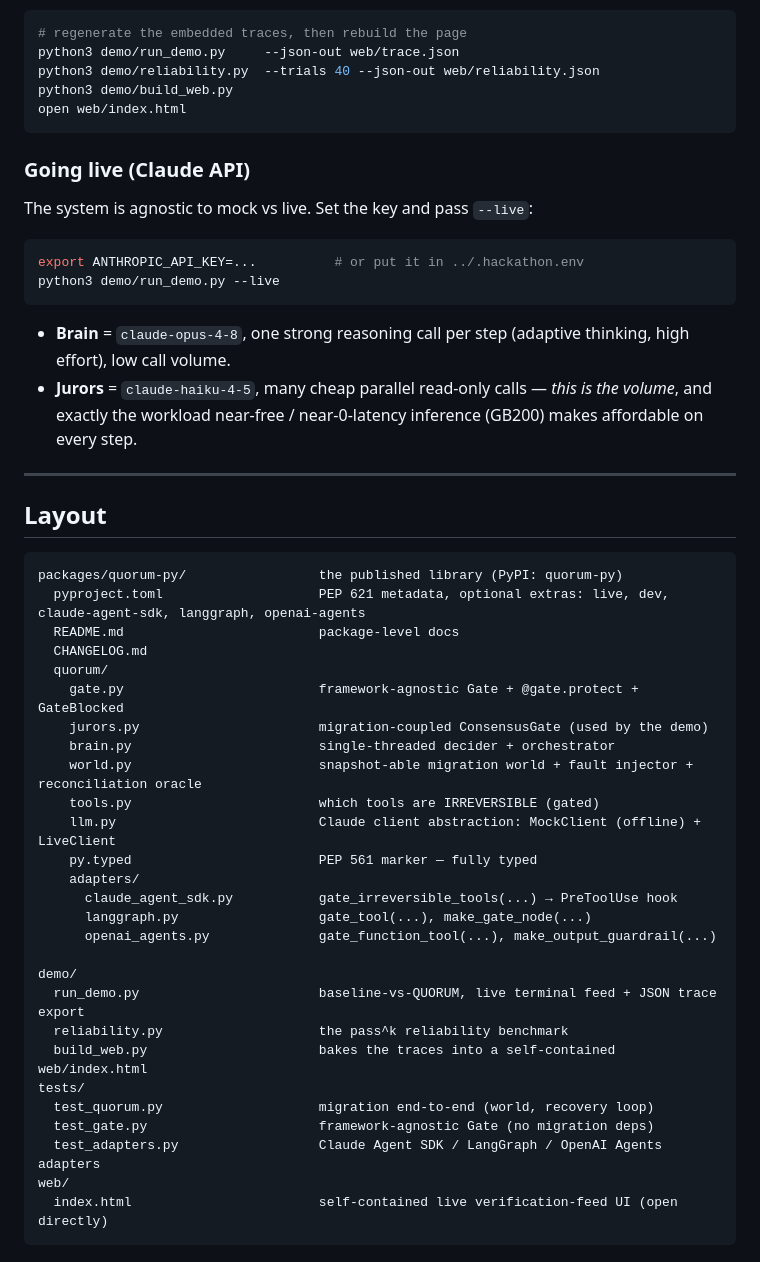
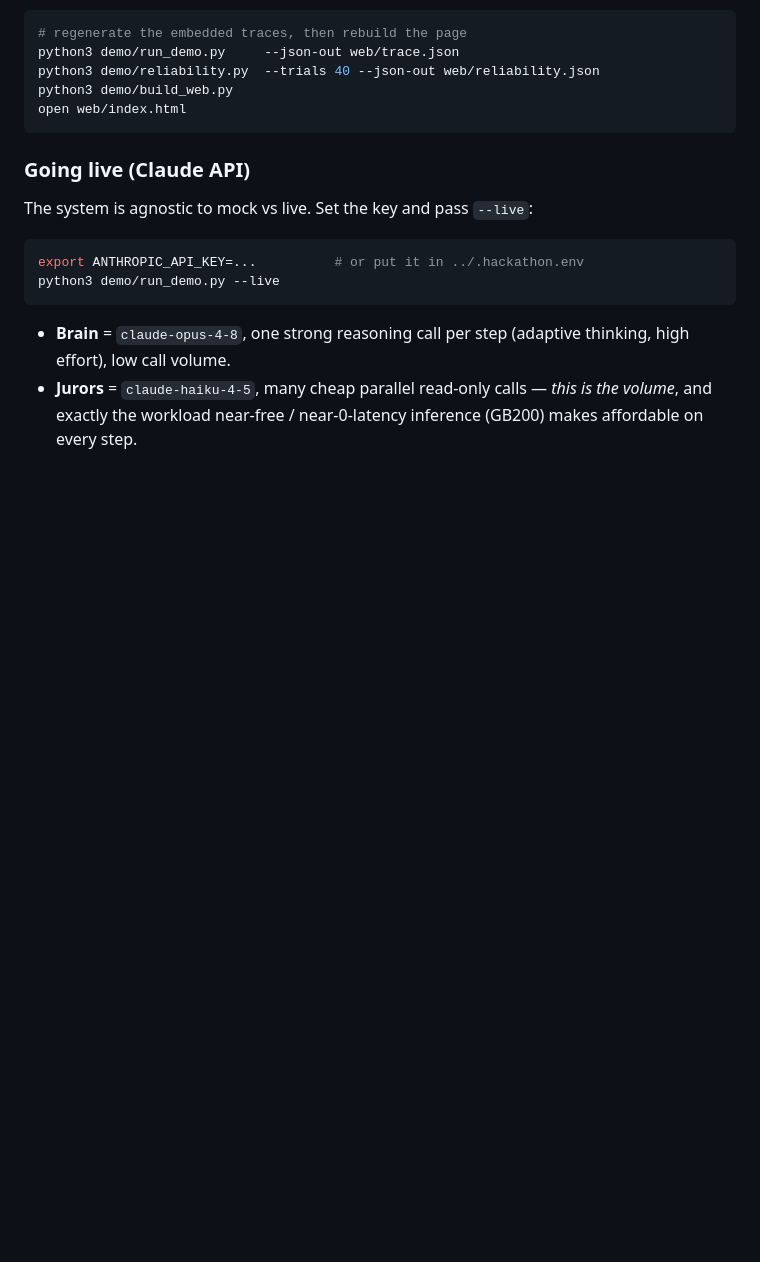
Before and after one commit to sarvesh-tiku/quorum, a Markdown page: README.md, the part around the change. GitHub-like rendering; blank space fills up the shorter version.

````diff
--- a/README.md
+++ b/README.md
@@ -225,37 +225,3 @@ python3 demo/run_demo.py --live
 - **Jurors** = `claude-haiku-4-5`, many cheap parallel read-only calls — *this is the
   volume*, and exactly the workload near-free / near-0-latency inference (GB200) makes
   affordable on every step.
-
----
-
-## Layout
-
-```
-packages/quorum-py/                 the published library (PyPI: quorum-py)
-  pyproject.toml                    PEP 621 metadata, optional extras: live, dev, claude-agent-sdk, langgraph, openai-agents
-  README.md                         package-level docs
-  CHANGELOG.md
-  quorum/
-    gate.py                         framework-agnostic Gate + @gate.protect + GateBlocked
-    jurors.py                       migration-coupled ConsensusGate (used by the demo)
-    brain.py                        single-threaded decider + orchestrator
-    world.py                        snapshot-able migration world + fault injector + reconciliation oracle
-    tools.py                        which tools are IRREVERSIBLE (gated)
-    llm.py                          Claude client abstraction: MockClient (offline) + LiveClient
-    py.typed                        PEP 561 marker — fully typed
-    adapters/
-      claude_agent_sdk.py           gate_irreversible_tools(...) → PreToolUse hook
-      langgraph.py                  gate_tool(...), make_gate_node(...)
-      openai_agents.py              gate_function_tool(...), make_output_guardrail(...)
-
-demo/
-  run_demo.py                       baseline-vs-QUORUM, live terminal feed + JSON trace export
-  reliability.py                    the pass^k reliability benchmark
-  build_web.py                      bakes the traces into a self-contained web/index.html
-tests/
-  test_quorum.py                    migration end-to-end (world, recovery loop)
-  test_gate.py                      framework-agnostic Gate (no migration deps)
-  test_adapters.py                  Claude Agent SDK / LangGraph / OpenAI Agents adapters
-web/
-  index.html                        self-contained live verification-feed UI (open directly)
-```
````
